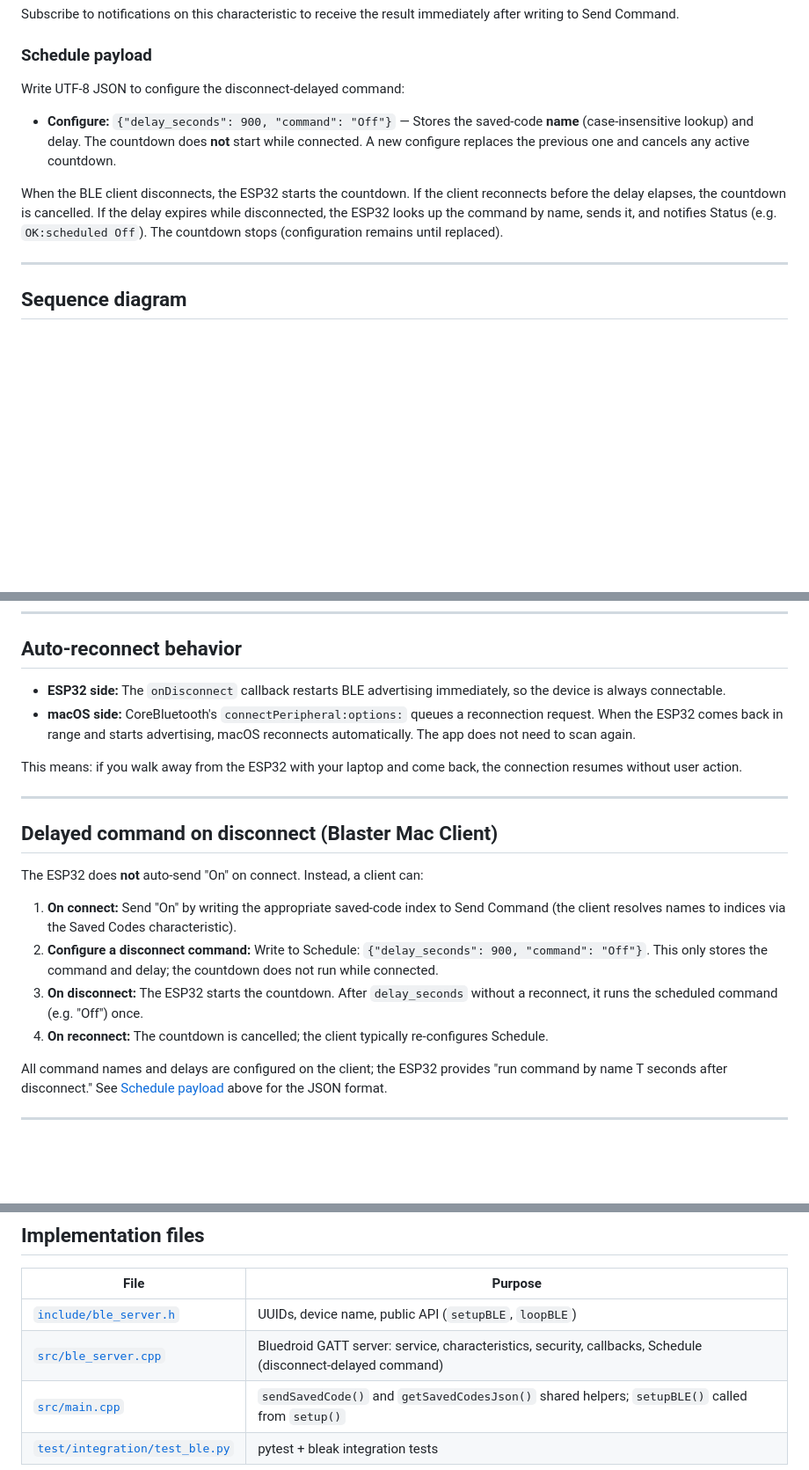
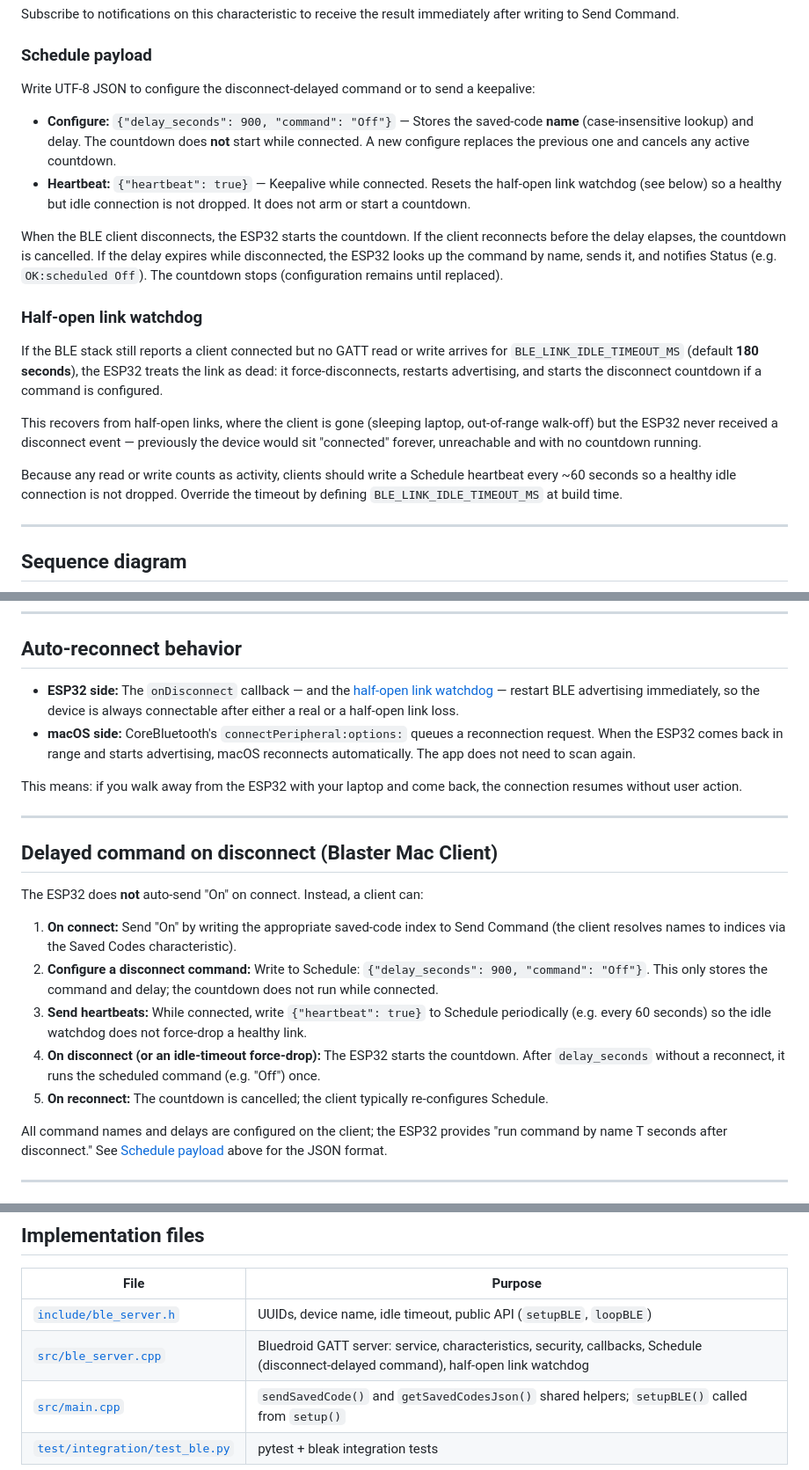
Before and after one commit to newmaniese/ESP-BlasterHub, a Markdown page: docs/bluetooth.md, 3 parts joined by grey strips. Shown at 88% size. Drawn GitHub-style; blank space fills up the shorter version.

Commit message:
Document BLE idle watchdog and heartbeat keepalive
Co-authored-by: Cursor <cursoragent@cursor.com>

```diff
--- a/docs/bluetooth.md
+++ b/docs/bluetooth.md
@@ -79,11 +79,20 @@ Subscribe to notifications on this characteristic to receive the result immediat
 
 ### Schedule payload
 
-Write UTF-8 JSON to configure the disconnect-delayed command:
+Write UTF-8 JSON to configure the disconnect-delayed command or to send a keepalive:
 
 - **Configure:** `{"delay_seconds": 900, "command": "Off"}` — Stores the saved-code **name** (case-insensitive lookup) and delay. The countdown does **not** start while connected. A new configure replaces the previous one and cancels any active countdown.
+- **Heartbeat:** `{"heartbeat": true}` — Keepalive while connected. Resets the half-open link watchdog (see below) so a healthy but idle connection is not dropped. It does not arm or start a countdown.
 
 When the BLE client disconnects, the ESP32 starts the countdown. If the client reconnects before the delay elapses, the countdown is cancelled. If the delay expires while disconnected, the ESP32 looks up the command by name, sends it, and notifies Status (e.g. `OK:scheduled Off`). The countdown stops (configuration remains until replaced).
+
+### Half-open link watchdog
+
+If the BLE stack still reports a client connected but no GATT read or write arrives for `BLE_LINK_IDLE_TIMEOUT_MS` (default **180 seconds**), the ESP32 treats the link as dead: it force-disconnects, restarts advertising, and starts the disconnect countdown if a command is configured.
+
+This recovers from half-open links, where the client is gone (sleeping laptop, out-of-range walk-off) but the ESP32 never received a disconnect event — previously the device would sit "connected" forever, unreachable and with no countdown running.
+
+Because any read or write counts as activity, clients should write a Schedule heartbeat every ~60 seconds so a healthy idle connection is not dropped. Override the timeout by defining `BLE_LINK_IDLE_TIMEOUT_MS` at build time.
 
 ---
 
@@ -132,7 +141,7 @@ To remove all stored bonds and force re-pairing:
 
 ## Auto-reconnect behavior
 
-- **ESP32 side:** The `onDisconnect` callback restarts BLE advertising immediately, so the device is always connectable.
+- **ESP32 side:** The `onDisconnect` callback — and the [half-open link watchdog](#half-open-link-watchdog) — restart BLE advertising immediately, so the device is always connectable after either a real or a half-open link loss.
 - **macOS side:** CoreBluetooth's `connectPeripheral:options:` queues a reconnection request. When the ESP32 comes back in range and starts advertising, macOS reconnects automatically. The app does not need to scan again.
 
 This means: if you walk away from the ESP32 with your laptop and come back, the connection resumes without user action.
@@ -145,8 +154,9 @@ The ESP32 does **not** auto-send "On" on connect. Instead, a client can:
 
 1. **On connect:** Send "On" by writing the appropriate saved-code index to Send Command (the client resolves names to indices via the Saved Codes characteristic).
 2. **Configure a disconnect command:** Write to Schedule: `{"delay_seconds": 900, "command": "Off"}`. This only stores the command and delay; the countdown does not run while connected.
-3. **On disconnect:** The ESP32 starts the countdown. After `delay_seconds` without a reconnect, it runs the scheduled command (e.g. "Off") once.
-4. **On reconnect:** The countdown is cancelled; the client typically re-configures Schedule.
+3. **Send heartbeats:** While connected, write `{"heartbeat": true}` to Schedule periodically (e.g. every 60 seconds) so the idle watchdog does not force-drop a healthy link.
+4. **On disconnect (or an idle-timeout force-drop):** The ESP32 starts the countdown. After `delay_seconds` without a reconnect, it runs the scheduled command (e.g. "Off") once.
+5. **On reconnect:** The countdown is cancelled; the client typically re-configures Schedule.
 
 All command names and delays are configured on the client; the ESP32 provides "run command by name T seconds after disconnect." See [Schedule payload](#schedule-payload) above for the JSON format.
 
@@ -202,8 +212,8 @@ The device must be powered on, advertising, and already bonded with the Mac runn
 
 | File | Purpose |
 |------|---------|
-| [`include/ble_server.h`](../include/ble_server.h) | UUIDs, device name, public API (`setupBLE`, `loopBLE`) |
-| [`src/ble_server.cpp`](../src/ble_server.cpp) | Bluedroid GATT server: service, characteristics, security, callbacks, Schedule (disconnect-delayed command) |
+| [`include/ble_server.h`](../include/ble_server.h) | UUIDs, device name, idle timeout, public API (`setupBLE`, `loopBLE`) |
+| [`src/ble_server.cpp`](../src/ble_server.cpp) | Bluedroid GATT server: service, characteristics, security, callbacks, Schedule (disconnect-delayed command), half-open link watchdog |
 | [`src/main.cpp`](../src/main.cpp) | `sendSavedCode()` and `getSavedCodesJson()` shared helpers; `setupBLE()` called from `setup()` |
 | [`test/integration/test_ble.py`](../test/integration/test_ble.py) | pytest + bleak integration tests |
 
```
Also changed, not shown: other parts of docs/bluetooth.md (+3 -3 lines).
